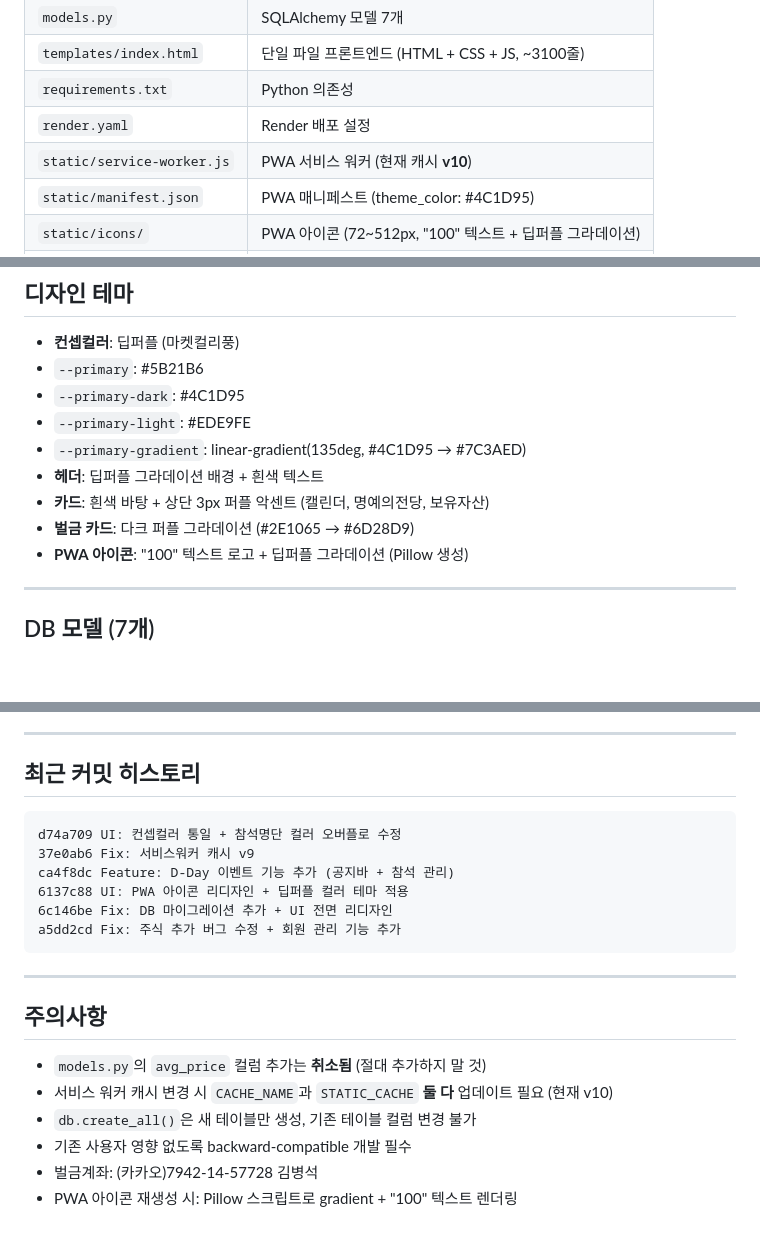
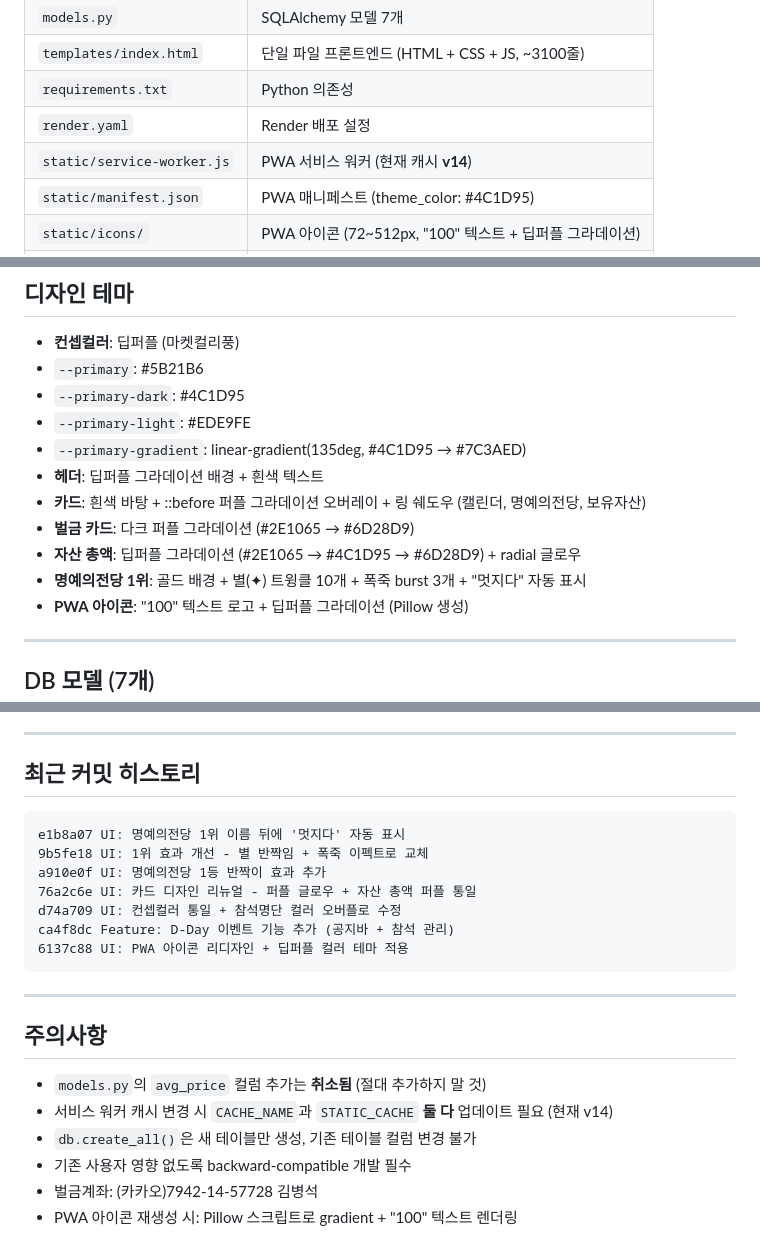
Before and after one commit to Seokjunwon/one-hundred-pushups, a Markdown page: memory/LATEST_CONTEXT.md, 3 parts joined by grey strips. Rendered like a GitHub page; blank space fills up the shorter version.

Commit message:
Docs: 세션 메모리 업데이트 (카드 리디자인, 1위 효과, 캐시 v14)
Co-Authored-By: Claude Opus 4.6 <noreply@anthropic.com>

````diff
--- a/memory/LATEST_CONTEXT.md
+++ b/memory/LATEST_CONTEXT.md
@@ -24,7 +24,7 @@
 | `templates/index.html` | 단일 파일 프론트엔드 (HTML + CSS + JS, ~3100줄) |
 | `requirements.txt` | Python 의존성 |
 | `render.yaml` | Render 배포 설정 |
-| `static/service-worker.js` | PWA 서비스 워커 (현재 캐시 **v10**) |
+| `static/service-worker.js` | PWA 서비스 워커 (현재 캐시 **v14**) |
 | `static/manifest.json` | PWA 매니페스트 (theme_color: #4C1D95) |
 | `static/icons/` | PWA 아이콘 (72~512px, "100" 텍스트 + 딥퍼플 그라데이션) |
 | `memory/` | 세션 메모리 시스템 |
@@ -39,8 +39,10 @@
 - `--primary-light`: #EDE9FE
 - `--primary-gradient`: linear-gradient(135deg, #4C1D95 → #7C3AED)
 - **헤더**: 딥퍼플 그라데이션 배경 + 흰색 텍스트
-- **카드**: 흰색 바탕 + 상단 3px 퍼플 악센트 (캘린더, 명예의전당, 보유자산)
+- **카드**: 흰색 바탕 + ::before 퍼플 그라데이션 오버레이 + 링 쉐도우 (캘린더, 명예의전당, 보유자산)
 - **벌금 카드**: 다크 퍼플 그라데이션 (#2E1065 → #6D28D9)
+- **자산 총액**: 딥퍼플 그라데이션 (#2E1065 → #4C1D95 → #6D28D9) + radial 글로우
+- **명예의전당 1위**: 골드 배경 + 별(✦) 트윙클 10개 + 폭죽 burst 3개 + "멋지다" 자동 표시
 - **PWA 아이콘**: "100" 텍스트 로고 + 딥퍼플 그라데이션 (Pillow 생성)
 
 ---
@@ -112,12 +114,13 @@
 ## 최근 커밋 히스토리
 
 ```
+e1b8a07 UI: 명예의전당 1위 이름 뒤에 '멋지다' 자동 표시
+9b5fe18 UI: 1위 효과 개선 - 별 반짝임 + 폭죽 이펙트로 교체
+a910e0f UI: 명예의전당 1등 반짝이 효과 추가
+76a2c6e UI: 카드 디자인 리뉴얼 - 퍼플 글로우 + 자산 총액 퍼플 통일
 d74a709 UI: 컨셉컬러 통일 + 참석명단 컬러 오버플로 수정
-37e0ab6 Fix: 서비스워커 캐시 v9
 ca4f8dc Feature: D-Day 이벤트 기능 추가 (공지바 + 참석 관리)
 6137c88 UI: PWA 아이콘 리디자인 + 딥퍼플 컬러 테마 적용
-6c146be Fix: DB 마이그레이션 추가 + UI 전면 리디자인
-a5dd2cd Fix: 주식 추가 버그 수정 + 회원 관리 기능 추가
 ```
 
 ---
@@ -125,7 +128,7 @@ a5dd2cd Fix: 주식 추가 버그 수정 + 회원 관리 기능 추가
 ## 주의사항
 
 - `models.py`의 `avg_price` 컬럼 추가는 **취소됨** (절대 추가하지 말 것)
-- 서비스 워커 캐시 변경 시 `CACHE_NAME`과 `STATIC_CACHE` **둘 다** 업데이트 필요 (현재 v10)
+- 서비스 워커 캐시 변경 시 `CACHE_NAME`과 `STATIC_CACHE` **둘 다** 업데이트 필요 (현재 v14)
 - `db.create_all()`은 새 테이블만 생성, 기존 테이블 컬럼 변경 불가
 - 기존 사용자 영향 없도록 backward-compatible 개발 필수
 - 벌금계좌: (카카오)7942-14-57728 김병석
````
